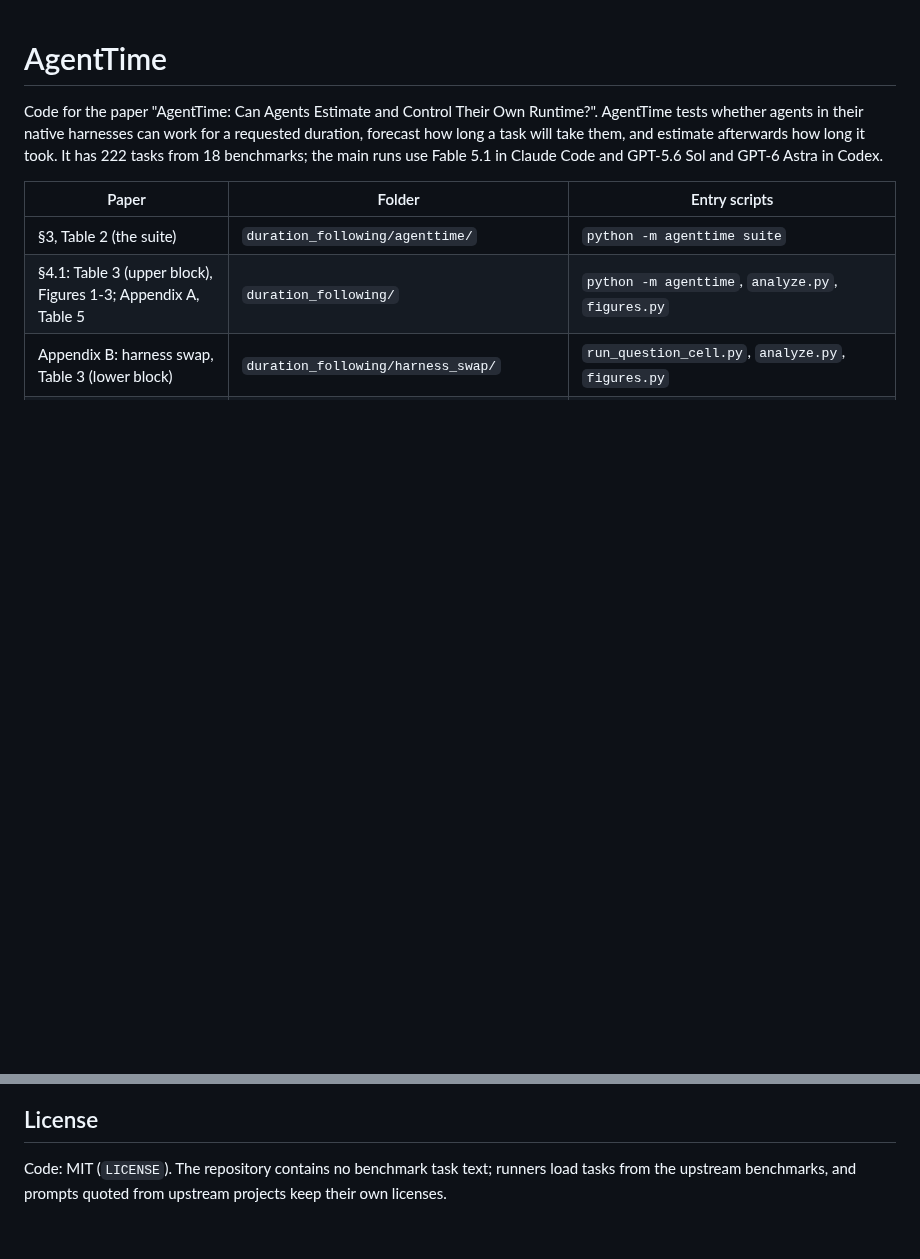
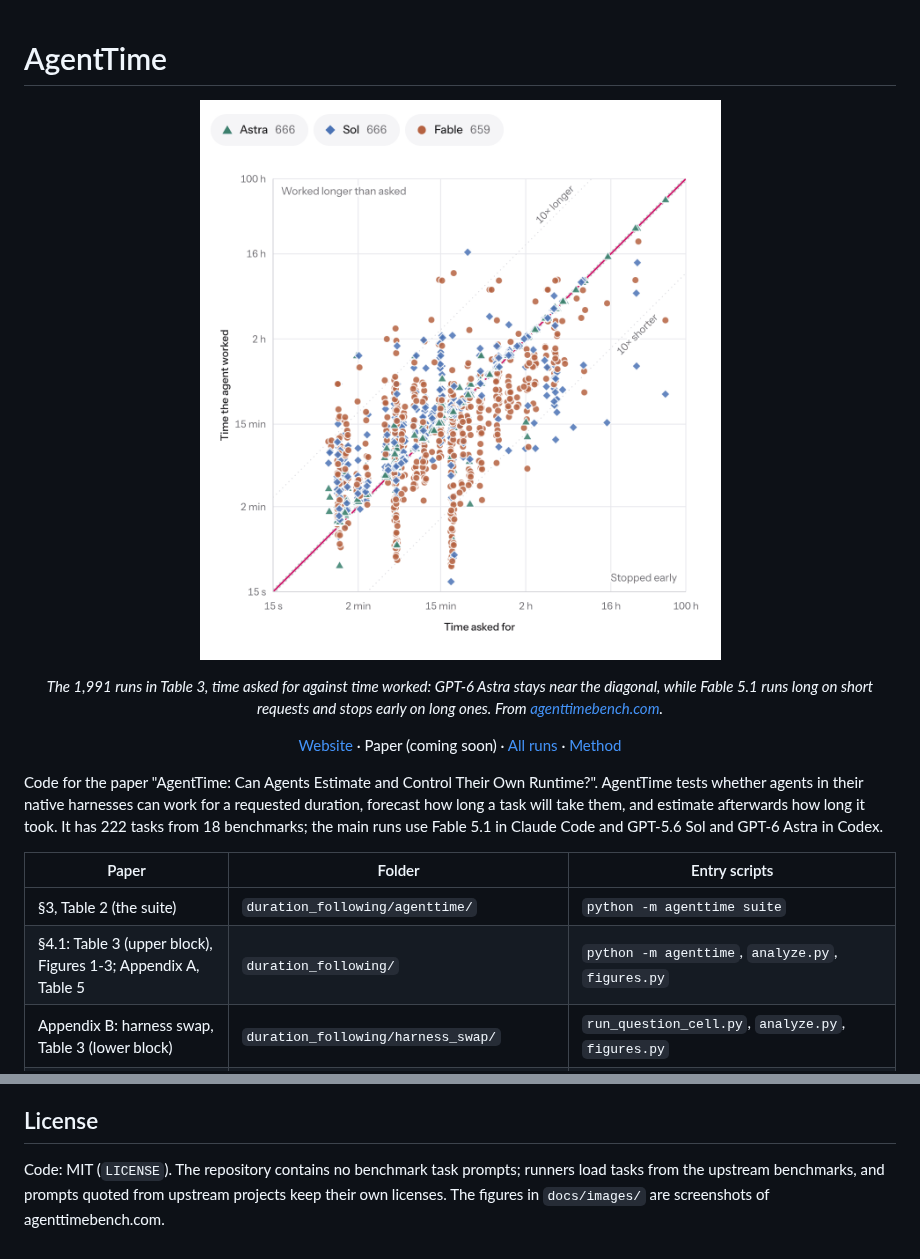
Before and after one commit to michaelofengenden/agenttimebench, a Markdown page: README.md, 2 parts joined by grey strips. GitHub-like rendering; pictures changed too: docs/images/every-run-asked-vs-worked-light.png (added); blank space fills up the shorter version.

Commit message:
Add figures from agenttimebench.com to the README

```diff
--- a/README.md
+++ b/README.md
@@ -1,4 +1,17 @@
 # AgentTime
+
+<p align="center">
+  <picture>
+    <source media="(prefers-color-scheme: dark)" srcset="docs/images/every-run-asked-vs-worked-dark.png">
+    <img src="docs/images/every-run-asked-vs-worked-light.png" width="592" alt="Scatter plot of time worked against time asked for, both on log scales from 15 seconds to 100 hours, one mark per run: GPT-6 Astra 666 runs, GPT-5.6 Sol 666, Fable 5.1 659. Astra's marks lie close to the diagonal where time worked equals time asked; Fable's lie above it on short requests and below it on long ones.">
+  </picture>
+</p>
+<p align="center"><em>The 1,991 runs in Table 3, time asked for against time worked: GPT-6 Astra stays near the diagonal,
+while Fable 5.1 runs long on short requests and stops early on long ones. From
+<a href="https://agenttimebench.com/#every-run">agenttimebench.com</a>.</em></p>
+
+<p align="center"><a href="https://agenttimebench.com">Website</a> · Paper (coming soon) ·
+<a href="https://agenttimebench.com/results/">All runs</a> · <a href="https://agenttimebench.com/method/">Method</a></p>
 
 Code for the paper "AgentTime: Can Agents Estimate and Control Their Own Runtime?". AgentTime tests whether agents in
 their native harnesses can work for a requested duration, forecast how long a task will take them, and estimate
@@ -62,5 +94,6 @@ Code or Codex) at the version given in the folder's README.
 
 ## License
 
-Code: MIT (`LICENSE`). The repository contains no benchmark task text; runners load tasks from the upstream
-benchmarks, and prompts quoted from upstream projects keep their own licenses.
+Code: MIT (`LICENSE`). The repository contains no benchmark task prompts; runners load tasks from the upstream
+benchmarks, and prompts quoted from upstream projects keep their own licenses. The figures in `docs/images/` are
+screenshots of agenttimebench.com.
```
Also changed, not shown: other parts of README.md (+21 -2 lines), docs/images/every-run-asked-vs-worked-dark.png (added), docs/images/leaderboard-timing-error-dark.png (added), docs/images/leaderboard-timing-error-light.png (added), docs/images/run-fable-deepswe-three-requests-dark.png (added), docs/images/run-fable-deepswe-three-requests-light.png (added).
